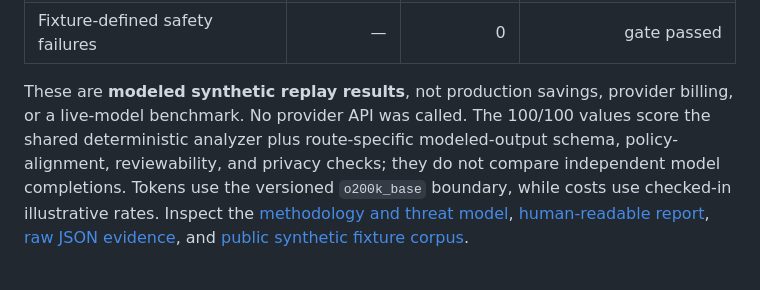
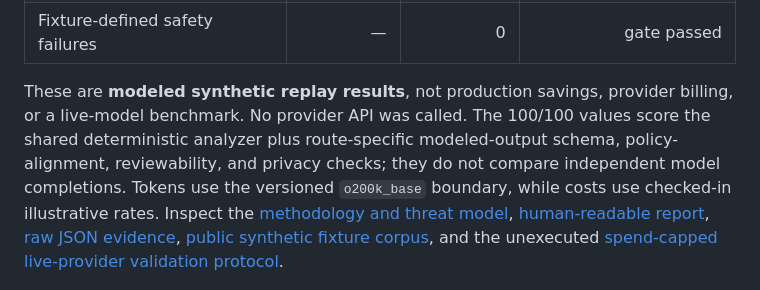
Before and after one commit to MarkT713/ai-service-desk-copilot, a Markdown page: README.md, the part around the change. Drawn GitHub-style.

Commit message:
docs: define capped live-provider validation

```diff
--- a/README.md
+++ b/README.md
@@ -16,7 +16,7 @@ The checked-in 12-case replay compares an intentionally expensive full-context b
 | Scope-keyed replay cache-hit rate | — | 10.00% | not authorization evidence |
 | Fixture-defined safety failures | — | 0 | gate passed |
 
-These are **modeled synthetic replay results**, not production savings, provider billing, or a live-model benchmark. No provider API was called. The 100/100 values score the shared deterministic analyzer plus route-specific modeled-output schema, policy-alignment, reviewability, and privacy checks; they do not compare independent model completions. Tokens use the versioned `o200k_base` boundary, while costs use checked-in illustrative rates. Inspect the [methodology and threat model](docs/COST_EFFICIENCY.md), [human-readable report](benchmarks/latest-report.md), [raw JSON evidence](benchmarks/latest-report.json), and [public synthetic fixture corpus](benchmarks/cases.json).
+These are **modeled synthetic replay results**, not production savings, provider billing, or a live-model benchmark. No provider API was called. The 100/100 values score the shared deterministic analyzer plus route-specific modeled-output schema, policy-alignment, reviewability, and privacy checks; they do not compare independent model completions. Tokens use the versioned `o200k_base` boundary, while costs use checked-in illustrative rates. Inspect the [methodology and threat model](docs/COST_EFFICIENCY.md), [human-readable report](benchmarks/latest-report.md), [raw JSON evidence](benchmarks/latest-report.json), [public synthetic fixture corpus](benchmarks/cases.json), and the unexecuted [spend-capped live-provider validation protocol](docs/LIVE_PROVIDER_VALIDATION_PROTOCOL.md).
 
 ![Cost-aware service desk dashboard showing modeled token, cost, deterministic conformance, and fixture-defined safety evidence](docs/assets/cost-dashboard.png)
 
```
Also changed, not shown: docs/LIVE_PROVIDER_VALIDATION_PROTOCOL.md (added, +81 -0 lines).
